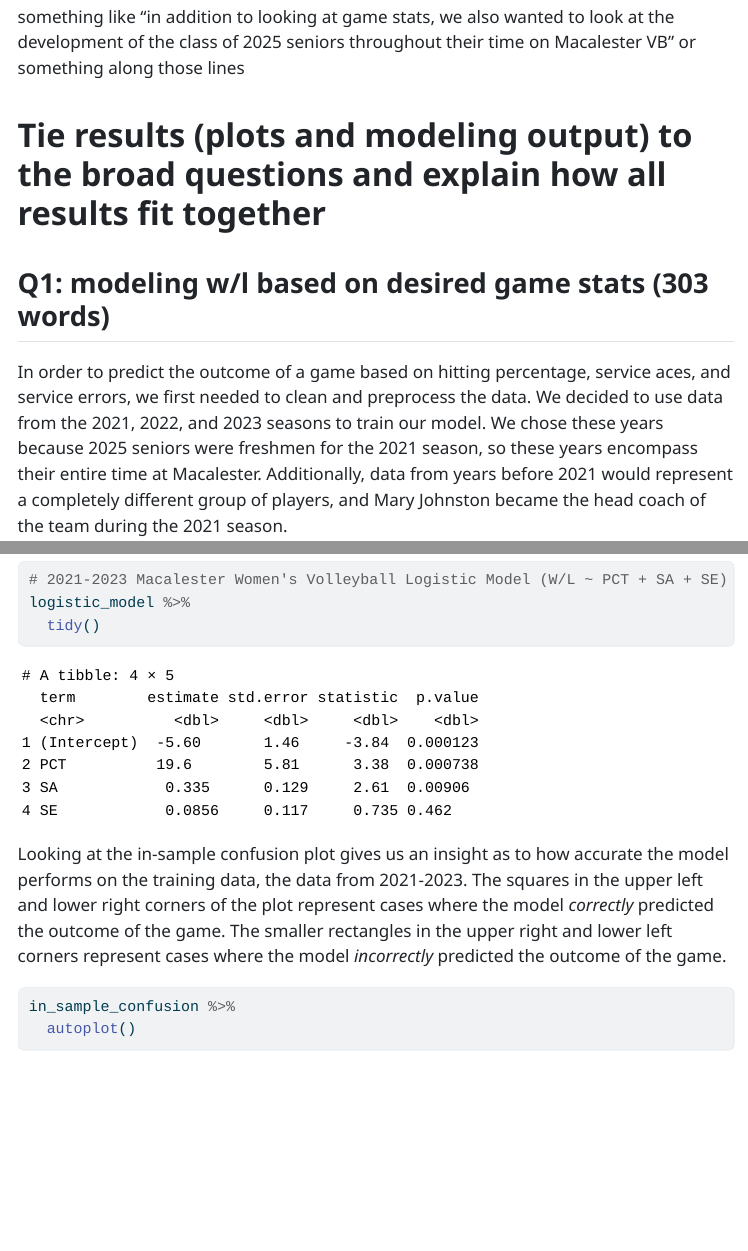
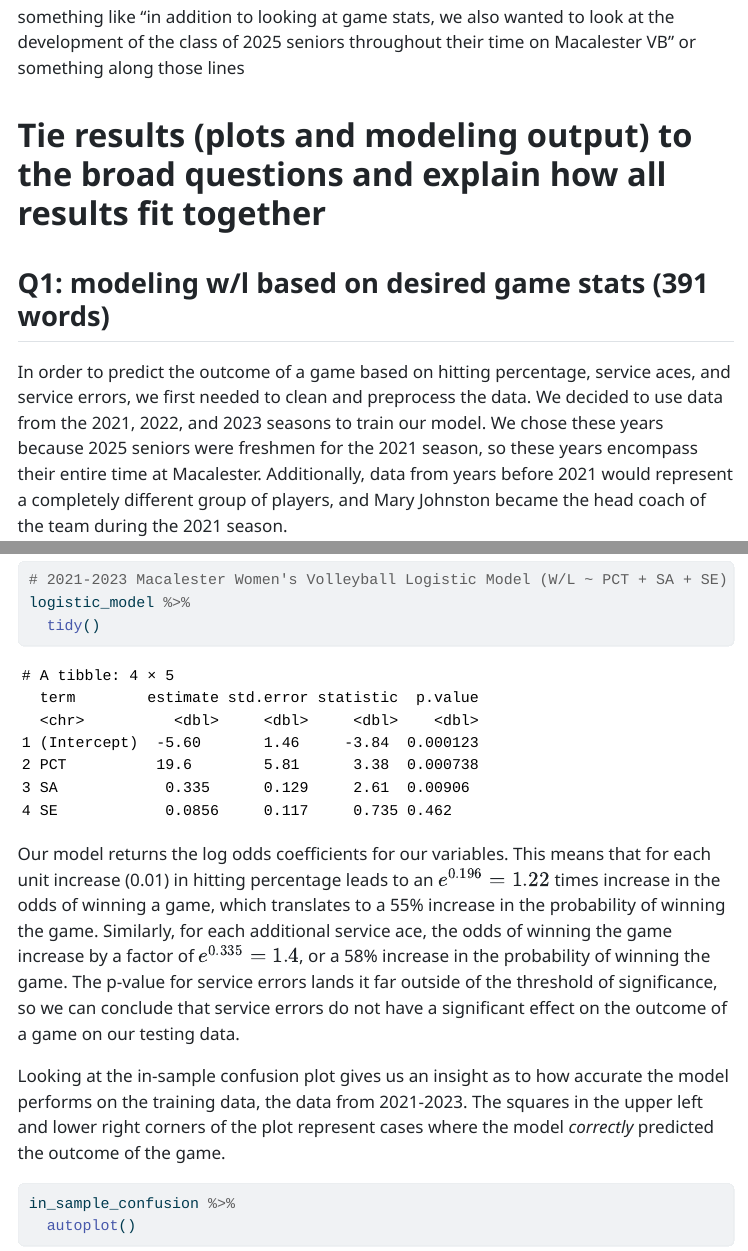
Before and after one commit to katelynmcclure/final_course_project, a Quarto document (results/Milestone3-Blog.qmd): the page in a window 1100 px wide, from 1310 px down, and a second part further down, joined at a grey line. The pictures show the output file results/Milestone3-Blog.html that the author committed with the source, opened offline; menus at the side of the page are left out.

Commit message:
added logistic model coeff interpretation paragraph

````diff
--- a/results/Milestone3-Blog.qmd
+++ b/results/Milestone3-Blog.qmd
@@ -29,7 +29,7 @@
 
 # Tie results (plots and modeling output) to the broad questions and explain how all results fit together
 
-## Q1: modeling w/l based on desired game stats (303 words)
+## Q1: modeling w/l based on desired game stats (391 words)
 
 In order to predict the outcome of a game based on hitting percentage, service aces, and service errors, we first needed to clean and preprocess the data. We decided to use data from the 2021, 2022, and 2023 seasons to train our model. We chose these years because 2025 seniors were freshmen for the 2021 season, so these years encompass their entire time at Macalester. Additionally, data from years before 2021 would represent a completely different group of players, and Mary Johnston became the head coach of the team during the 2021 season.
 
@@ -106,7 +106,9 @@
   tidy()
 ```
 
-Looking at the in-sample confusion plot gives us an insight as to how accurate the model performs on the training data, the data from 2021-2023. The squares in the upper left and lower right corners of the plot represent cases where the model *correctly* predicted the outcome of the game. The smaller rectangles in the upper right and lower left corners represent cases where the model *incorrectly* predicted the outcome of the game.
+Our model returns the log odds coefficients for our variables. This means that for each unit increase (0.01) in hitting percentage leads to an $e^{0.196} = 1.22$ times increase in the odds of winning a game, which translates to a 55% increase in the probability of winning the game. Similarly, for each additional service ace, the odds of winning the game increase by a factor of $e^{0.335} = 1.4$, or a 58% increase in the probability of winning the game. The p-value for service errors lands it far outside of the threshold of significance, so we can conclude that service errors do not have a significant effect on the outcome of a game on our testing data.
+
+Looking at the in-sample confusion plot gives us an insight as to how accurate the model performs on the training data, the data from 2021-2023. The squares in the upper left and lower right corners of the plot represent cases where the model *correctly* predicted the outcome of the game.
 
 ```{r echo = FALSE, message = FALSE, warning = FALSE}
 in_sample_classifications <- logistic_model %>%
````
Also changed, not shown: results/Milestone3-Blog.html, results/Milestone3-Blog.qmd (2 more changed lines).
